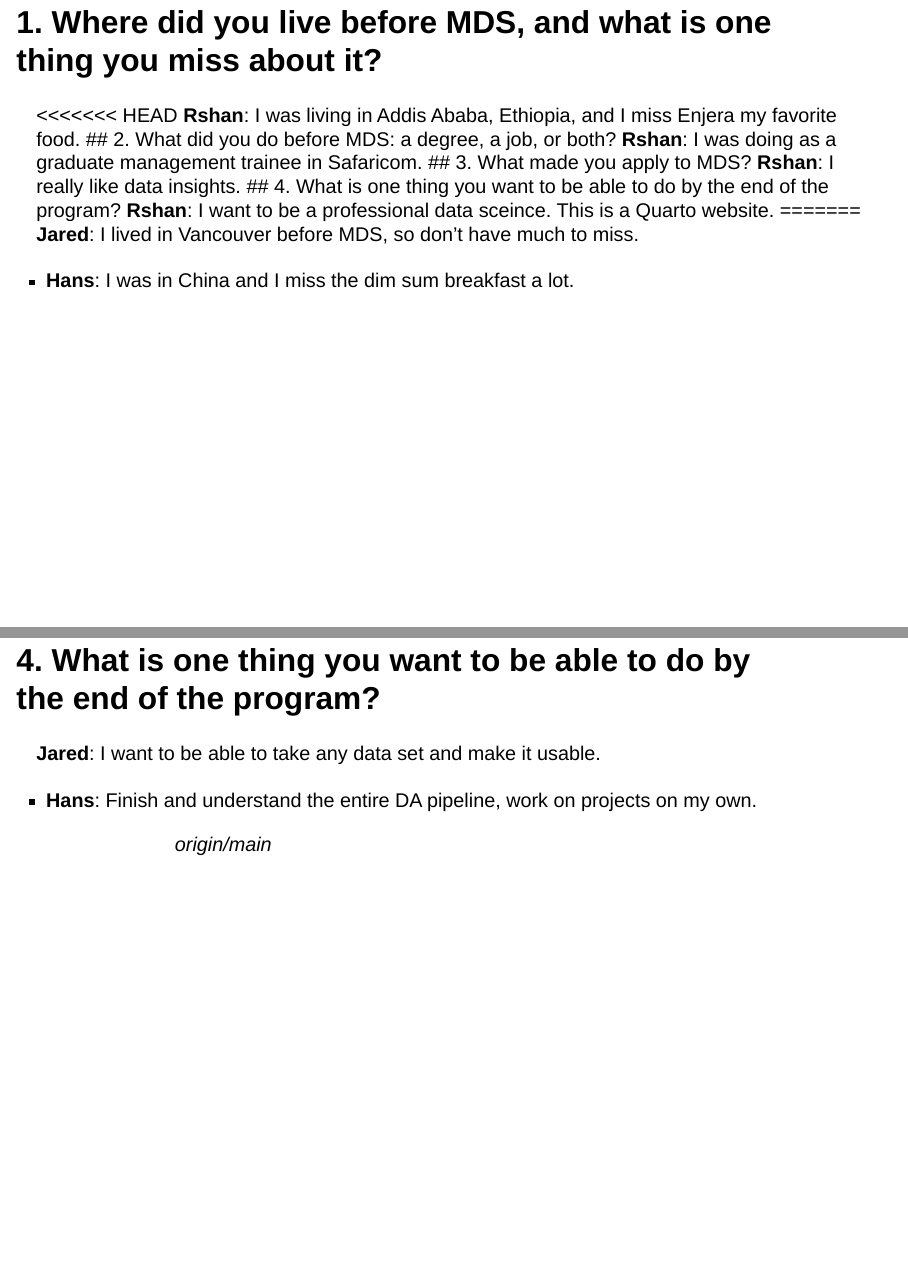
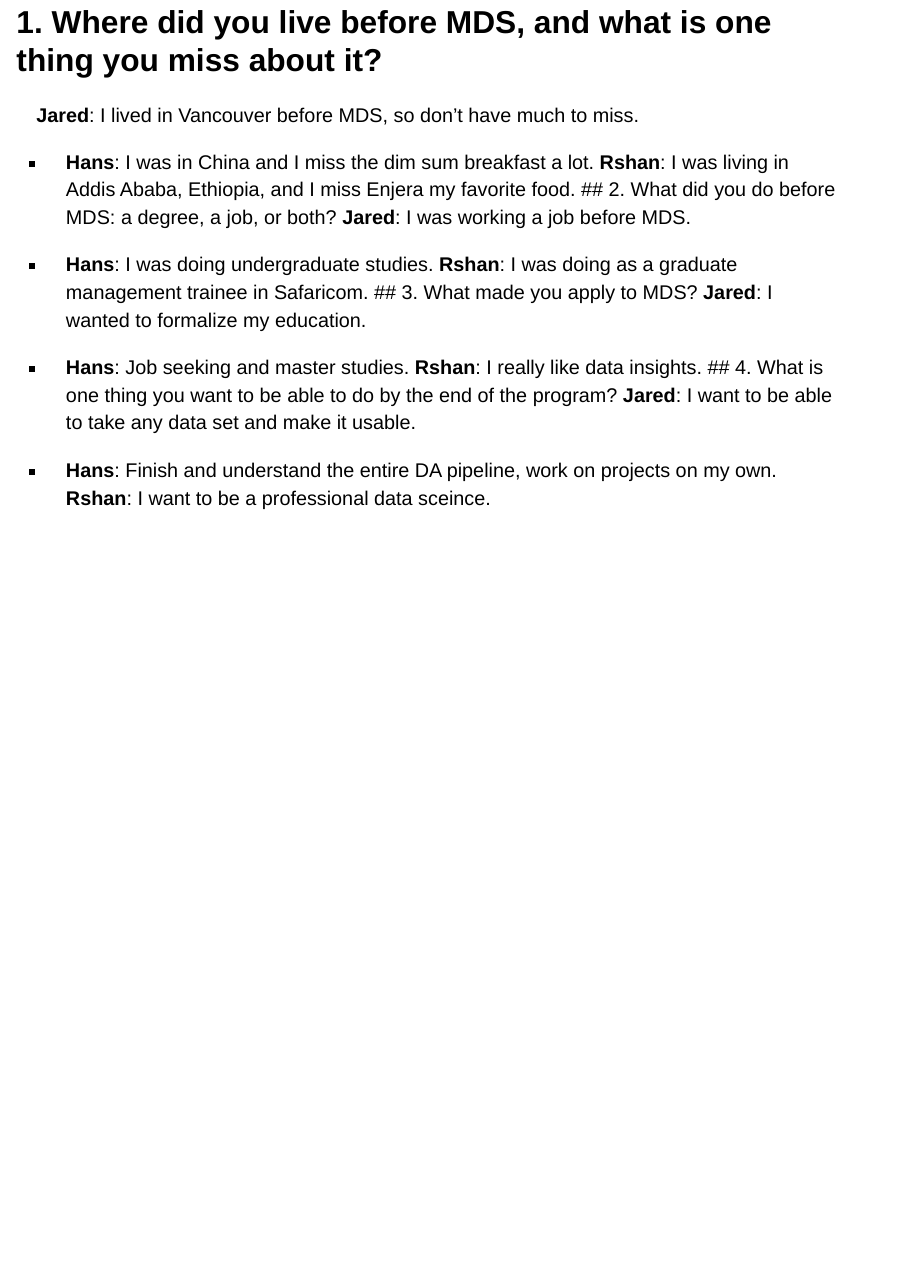
Before and after one commit to iuxo/DSCI_521_lab3-group_group02, a Quarto document (index.qmd): pages 2 and 5 of 5 before the commit and page 2 of 2 after it, the two joined at a grey line. Rendered offline with R 4.5, knitr and Pandoc in place of Quarto, with nearby package versions; drawn as Slidy slides in place of the format the file asks for.

Commit message:
add answers

```diff
--- a/index.qmd
+++ b/index.qmd
@@ -6,33 +6,22 @@
 
 
 ## 1. Where did you live before MDS, and what is one thing you miss about it?
-<<<<<<< HEAD
-**Rshan**: I was living in Addis Ababa, Ethiopia, and I miss Enjera my favorite food.
-## 2. What did you do before MDS: a degree, a job, or both?
-**Rshan**: I was doing as a graduate management trainee in Safaricom.
-## 3. What made you apply to MDS?
-**Rshan**: I really like data insights.
-## 4. What is one thing you want to be able to do by the end of the program?
-**Rshan**: I want to be a professional data sceince.
-This is a Quarto website.
-=======
 **Jared**: I lived in Vancouver before MDS, so don't have much to miss.
 
 - **Hans**: I was in China and I miss the dim sum breakfast a lot.
-
+**Rshan**: I was living in Addis Ababa, Ethiopia, and I miss Enjera my favorite food.
 ## 2. What did you do before MDS: a degree, a job, or both?
 **Jared**: I was working a job before MDS.
 
 - **Hans**: I was doing undergraduate studies.
-
+**Rshan**: I was doing as a graduate management trainee in Safaricom.
 ## 3. What made you apply to MDS?
 **Jared**: I wanted to formalize my education.
 
 - **Hans**: Job seeking and master studies.
-
+**Rshan**: I really like data insights.
 ## 4. What is one thing you want to be able to do by the end of the program?
 **Jared**: I want to be able to take any data set and make it usable.
 
 - **Hans**: Finish and understand the entire DA pipeline, work on projects on my own.
-
->>>>>>> origin/main
+**Rshan**: I want to be a professional data sceince.
```
